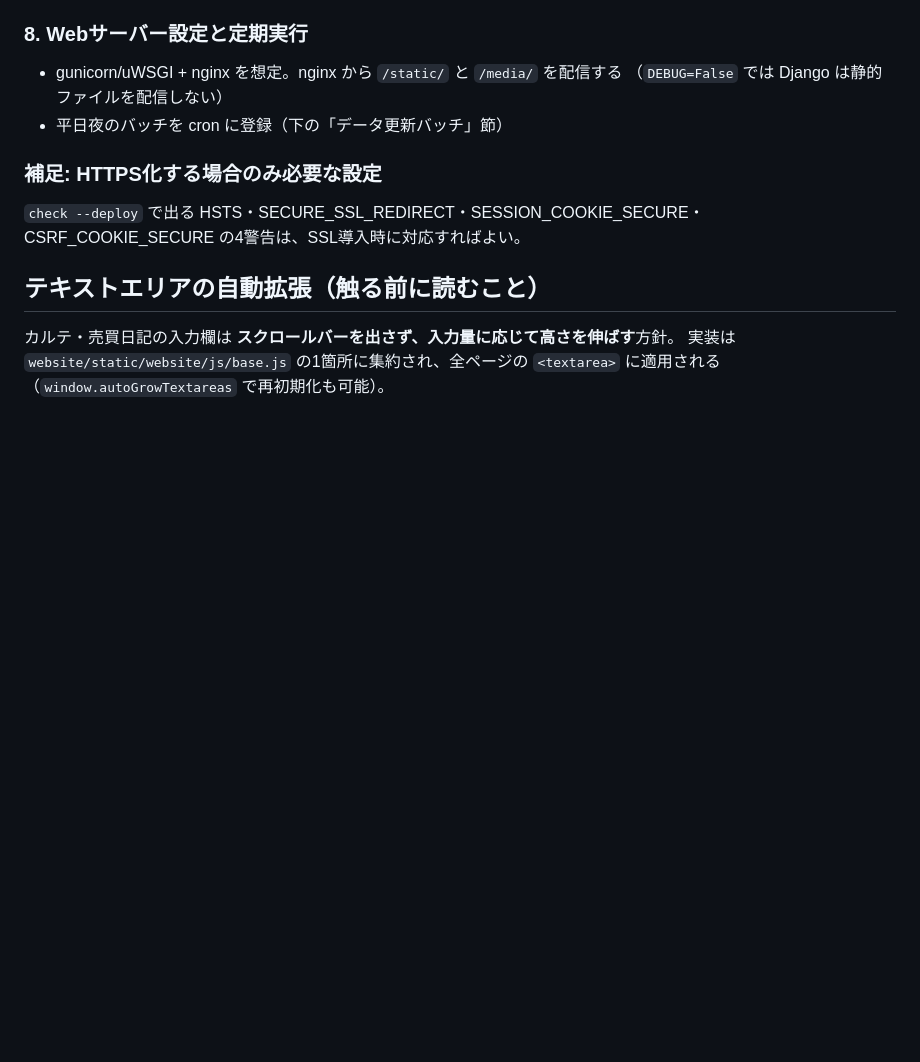
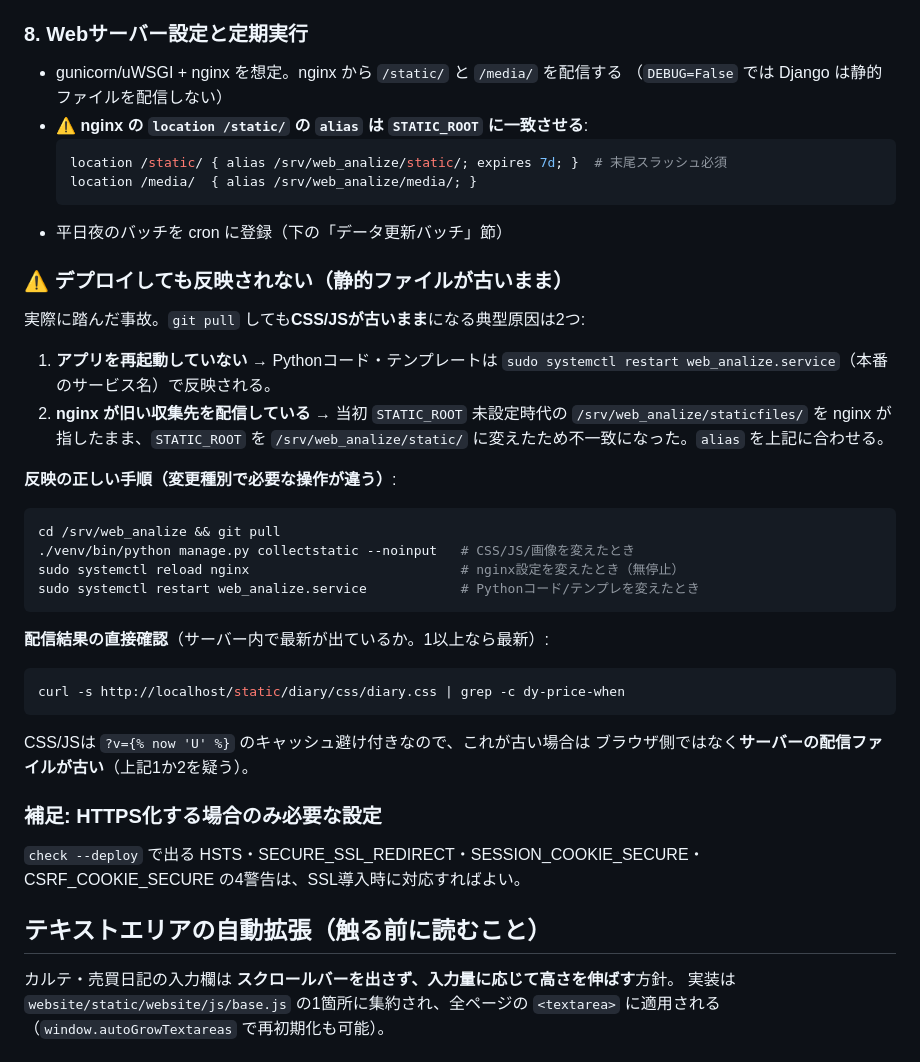
Before and after one commit to hideonSOS/web_analize, a Markdown page: CLAUDE.md, the part around the change. GitHub-like rendering; blank space fills up the shorter version.

Commit message:
申し送り: 静的ファイルが反映されないデプロイ事故を追記
nginx の location /static/ の alias を STATIC_ROOT(/srv/web_analize/static)に
一致させること、および反映手順（collectstatic / reload nginx / restart
web_analize.service）と配信確認のcurl手順を明記。実際に旧 staticfiles/ を
指したままでCSS/JSが古いまま配信された事故を踏まえた記録。

Co-Authored-By: Claude Opus 4.8 <noreply@anthropic.com>

````diff
--- a/CLAUDE.md
+++ b/CLAUDE.md
@@ -455,7 +455,34 @@ python manage.py dumpdata karte diary -o handdata.json
 ### 8. Webサーバー設定と定期実行
 - gunicorn/uWSGI + nginx を想定。nginx から `/static/` と `/media/` を配信する
   （`DEBUG=False` では Django は静的ファイルを配信しない）
+- **⚠️ nginx の `location /static/` の `alias` は `STATIC_ROOT` に一致させる**:
+  ```nginx
+  location /static/ { alias /srv/web_analize/static/; expires 7d; }  # 末尾スラッシュ必須
+  location /media/  { alias /srv/web_analize/media/; }
+  ```
 - 平日夜のバッチを cron に登録（下の「データ更新バッチ」節）
+
+### ⚠️ デプロイしても反映されない（静的ファイルが古いまま）
+実際に踏んだ事故。`git pull` しても**CSS/JSが古いまま**になる典型原因は2つ:
+1. **アプリを再起動していない** → Pythonコード・テンプレートは
+   `sudo systemctl restart web_analize.service`（本番のサービス名）で反映される。
+2. **nginx が旧い収集先を配信している** → 当初 `STATIC_ROOT` 未設定時代の
+   `/srv/web_analize/staticfiles/` を nginx が指したまま、`STATIC_ROOT` を
+   `/srv/web_analize/static/` に変えたため不一致になった。`alias` を上記に合わせる。
+
+**反映の正しい手順（変更種別で必要な操作が違う）**:
+```bash
+cd /srv/web_analize && git pull
+./venv/bin/python manage.py collectstatic --noinput   # CSS/JS/画像を変えたとき
+sudo systemctl reload nginx                           # nginx設定を変えたとき（無停止）
+sudo systemctl restart web_analize.service            # Pythonコード/テンプレを変えたとき
+```
+**配信結果の直接確認**（サーバー内で最新が出ているか。1以上なら最新）:
+```bash
+curl -s http://localhost/static/diary/css/diary.css | grep -c dy-price-when
+```
+CSS/JSは `?v={% now 'U' %}` のキャッシュ避け付きなので、これが古い場合は
+ブラウザ側ではなく**サーバーの配信ファイルが古い**（上記1か2を疑う）。
 
 ### 補足: HTTPS化する場合のみ必要な設定
 `check --deploy` で出る HSTS・SECURE_SSL_REDIRECT・SESSION_COOKIE_SECURE・
````
